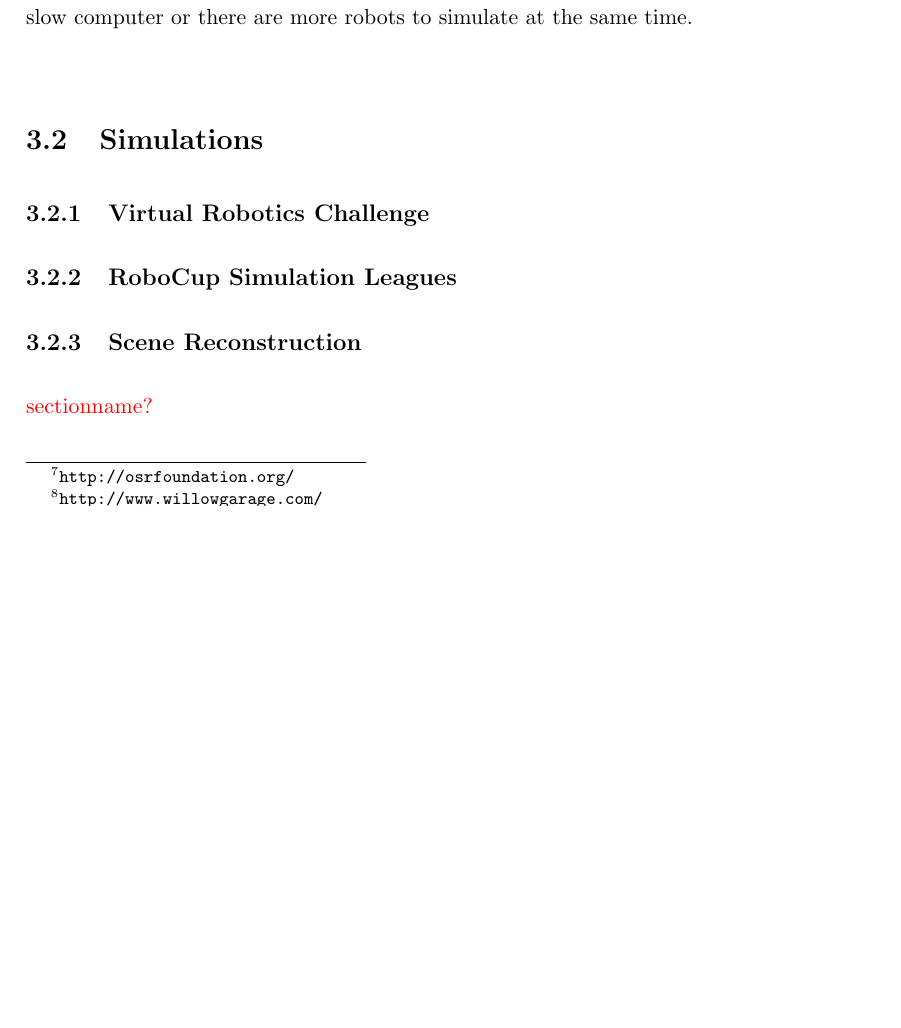
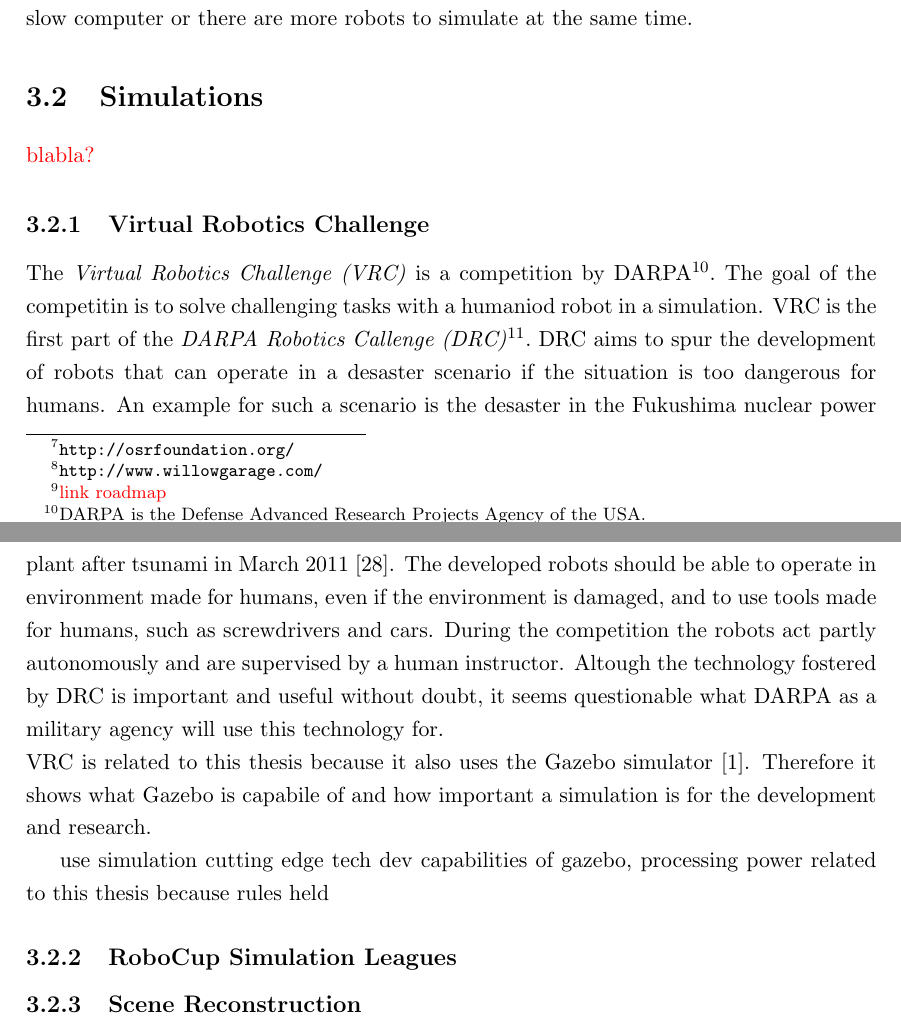
Before and after one commit to zwilling/bachelor-thesis-llsf-simulation-fawkes-gazebo, a LaTeX thesis (thesis.tex, which reads related_work.tex): part of page 25 of 37 before the commit and two parts of pages 25 and 26 of 37 after it, the two joined at a grey line, cut so that both start at the same text, the shorter picture padded with empty space. Compiled offline with pdfLaTeX.

Commit message:
related_work: darpa

```diff
--- a/related_work.tex
+++ b/related_work.tex
@@ -30,7 +31,17 @@
 There are only few disadvantages of Gazebo for this thesis. A disadvantage is that Gazebo can not handle larger number of robots. The complexity of the simulations limits the simulation speed when using multiple robots. The number of robots to simulate at a reasonable speed is in the order of ten~\cite{GazeboDesign}. This can become a problem if the simulation runs on a slow computer or there are more robots to simulate at the same time.
 
 \section{Simulations}
+\textcolor{red}{blabla?}
 \subsection{Virtual Robotics Challenge}
+The \textit{Virtual Robotics Challenge (VRC)} is a competition by DARPA\footnote{DARPA is the Defense Advanced Research Projects Agency of the USA.}. The goal of the competitin is to solve challenging tasks with a humaniod robot in a simulation. VRC is the first part of the \textit{DARPA Robotics Callenge (DRC)}\footnote{\url{http://www.theroboticschallenge.org/}}. DRC aims to spur the development of robots that can operate in a desaster scenario if the situation is too dangerous for humans. An example for such a scenario is the desaster in the Fukushima nuclear power plant after tsunami in March 2011~\cite{fukushima}. The developed robots should be able to operate in environment made for humans, even if the environment is damaged, and to use tools made for humans, such as screwdrivers and cars. During the competition the robots act partly autonomously and are supervised by a human instructor. Altough the technology fostered by DRC is important and useful without doubt, it seems questionable what DARPA as a military agency will use this technology for.\\
+VRC is related to this thesis because it also uses the Gazebo simulator~\cite{IEEESpectrum}. Therefore it shows what Gazebo is capabile of and how important a simulation is for the development and research.
+
+
+use simulation cutting edge tech dev
+capabilities of gazebo, processing power
+related to this thesis because
+rules
+held
 \subsection{RoboCup Simulation Leagues}
 \subsection{Scene Reconstruction}
 \textcolor{red}{sectionname?}
```
Also changed, not shown: references.bib (+7 -7 lines), related_work.tex (1 more changed lines).
